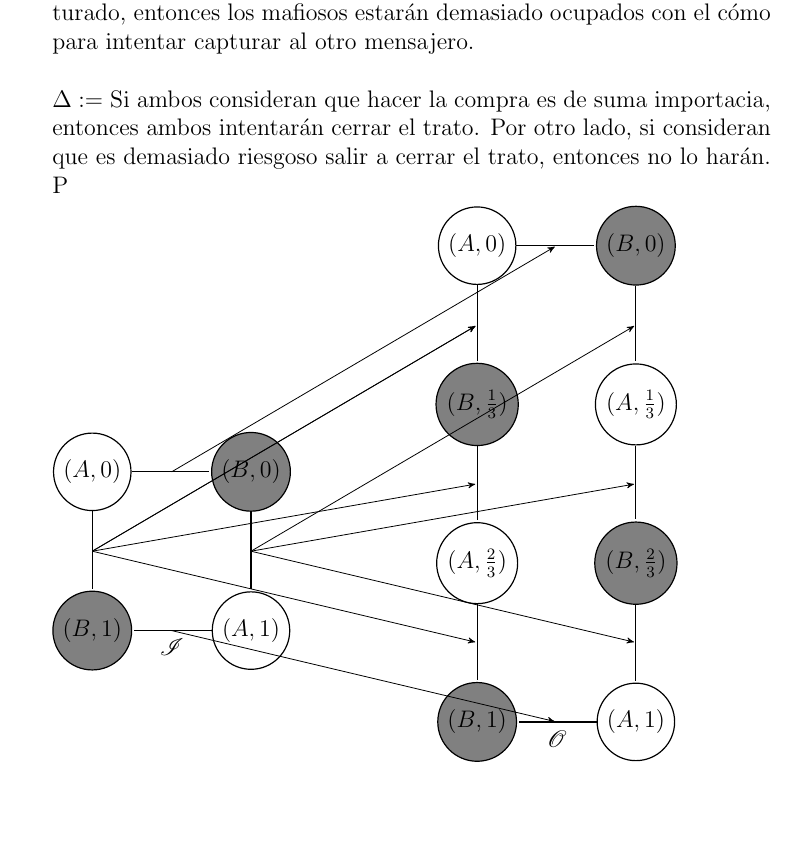
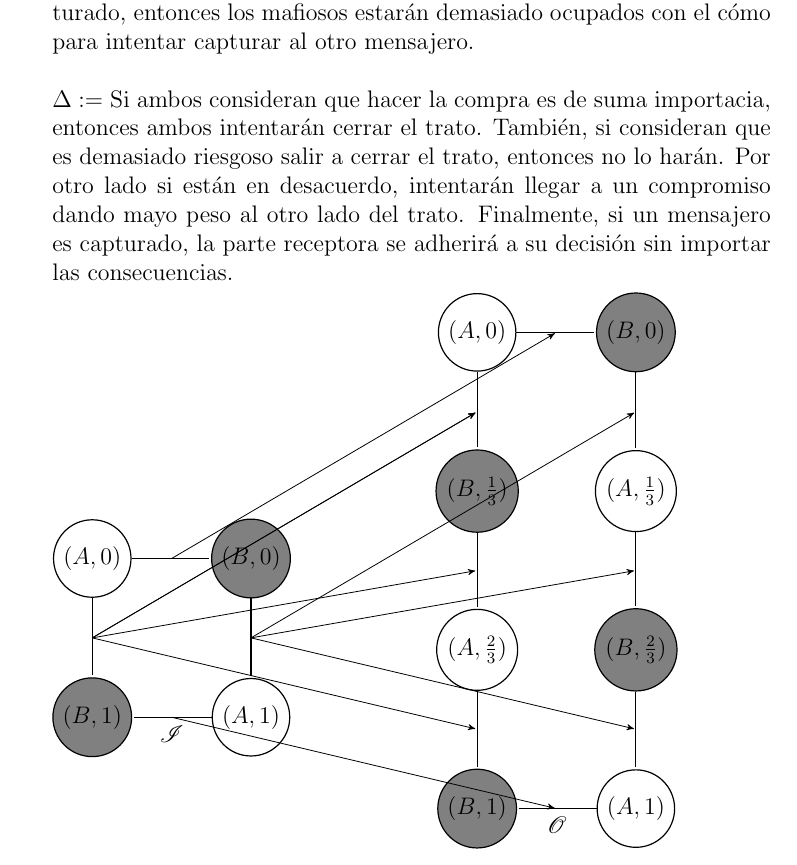
Before and after one commit to chiknahuikoatl/Computaci-n_Distribuida, a LaTeX problem sheet (Tarea_2/tarea.tex): part of page 3 of 5, cut so that both start at the same text, the shorter picture padded with empty space. Compiled offline with pdfLaTeX.

Commit message:
Descripción de la tarea añadida.

```diff
--- a/Tarea_2/tarea.tex
+++ b/Tarea_2/tarea.tex
@@ -95,8 +95,11 @@
 		capturado, entonces los mafiosos estarán demasiado ocupados con el cómo para
 		intentar capturar al otro mensajero.\\\\
 		$\Delta:=$ Si ambos consideran que hacer la compra es de suma importacia,
-		entonces ambos intentarán cerrar el trato. Por otro lado, si consideran	que	es
-		demasiado riesgoso salir a cerrar el trato, entonces no lo harán. P
+		entonces ambos intentarán cerrar el trato. También, si consideran que	es
+		demasiado riesgoso salir a cerrar el trato, entonces no lo harán. Por otro
+		lado si están en desacuerdo, intentarán llegar a un compromiso dando mayo
+		peso al otro lado del trato. Finalmente, si un mensajero es capturado, la
+		parte receptora se adherirá a su decisión sin importar las consecuencias.
 
 		\begin{tikzpicture}[-,>=stealth',auto,
 		node distance = 2.8cm,
```
